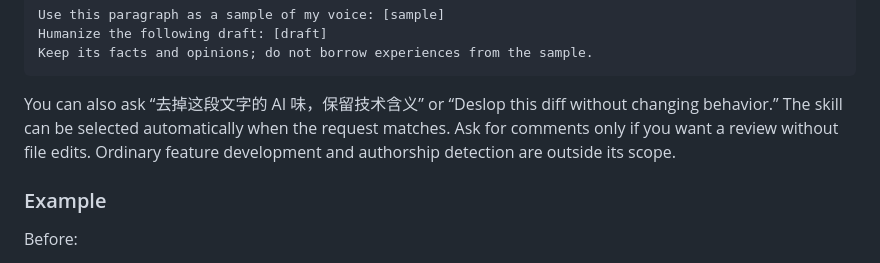
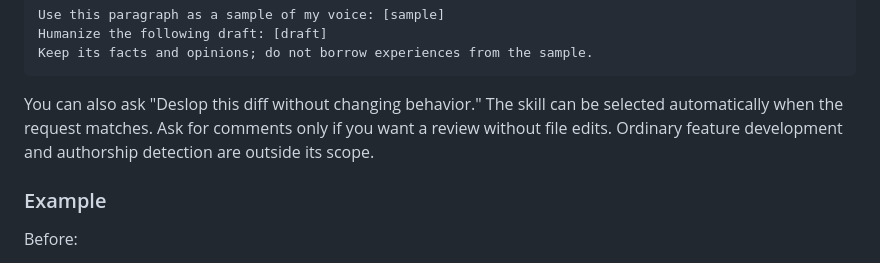
Before and after one commit to yifanzhang-pro/the-three-laws-of-vibe-coding, a Markdown page: README.md, the part around the change. Rendered like a GitHub page.

````diff
--- a/README.md
+++ b/README.md
@@ -81,7 +81,7 @@ Humanize the following draft: [draft]
 Keep its facts and opinions; do not borrow experiences from the sample.
 ```
 
-You can also ask “去掉这段文字的 AI 味，保留技术含义” or “Deslop this diff without changing behavior.” The skill can be selected automatically when the request matches. Ask for comments only if you want a review without file edits. Ordinary feature development and authorship detection are outside its scope.
+You can also ask "Deslop this diff without changing behavior." The skill can be selected automatically when the request matches. Ask for comments only if you want a review without file edits. Ordinary feature development and authorship detection are outside its scope.
 
 ### Example
 
````
